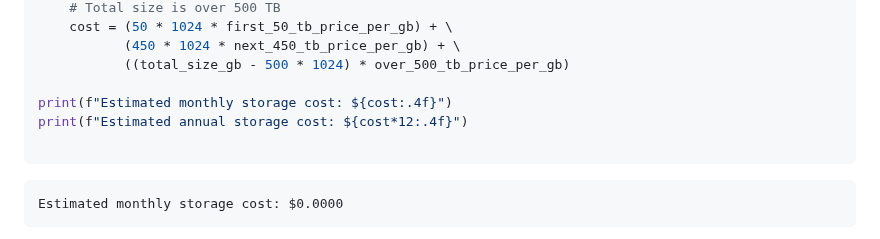
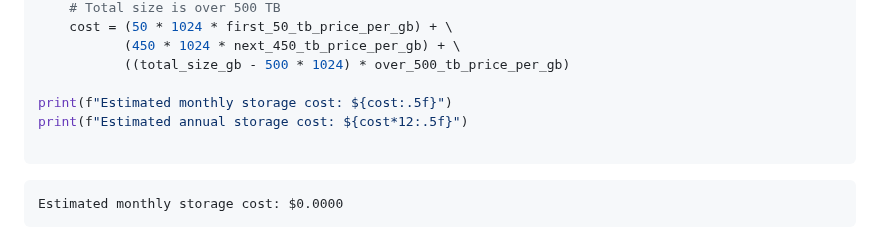
Before and after one commit to qualiaMachine/ML_with_Amazon_SageMaker, a Markdown page: episodes/Accessing-S3-via-SageMaker-notebooks.md, the part around the change. Drawn GitHub-style.

````diff
--- a/episodes/Accessing-S3-via-SageMaker-notebooks.md
+++ b/episodes/Accessing-S3-via-SageMaker-notebooks.md
@@ -245,8 +245,8 @@ else:
            (450 * 1024 * next_450_tb_price_per_gb) + \
            ((total_size_gb - 500 * 1024) * over_500_tb_price_per_gb)
 
-print(f"Estimated monthly storage cost: ${cost:.4f}")
-print(f"Estimated annual storage cost: ${cost*12:.4f}")
+print(f"Estimated monthly storage cost: ${cost:.5f}")
+print(f"Estimated annual storage cost: ${cost*12:.5f}")
 
 ```
 
````
